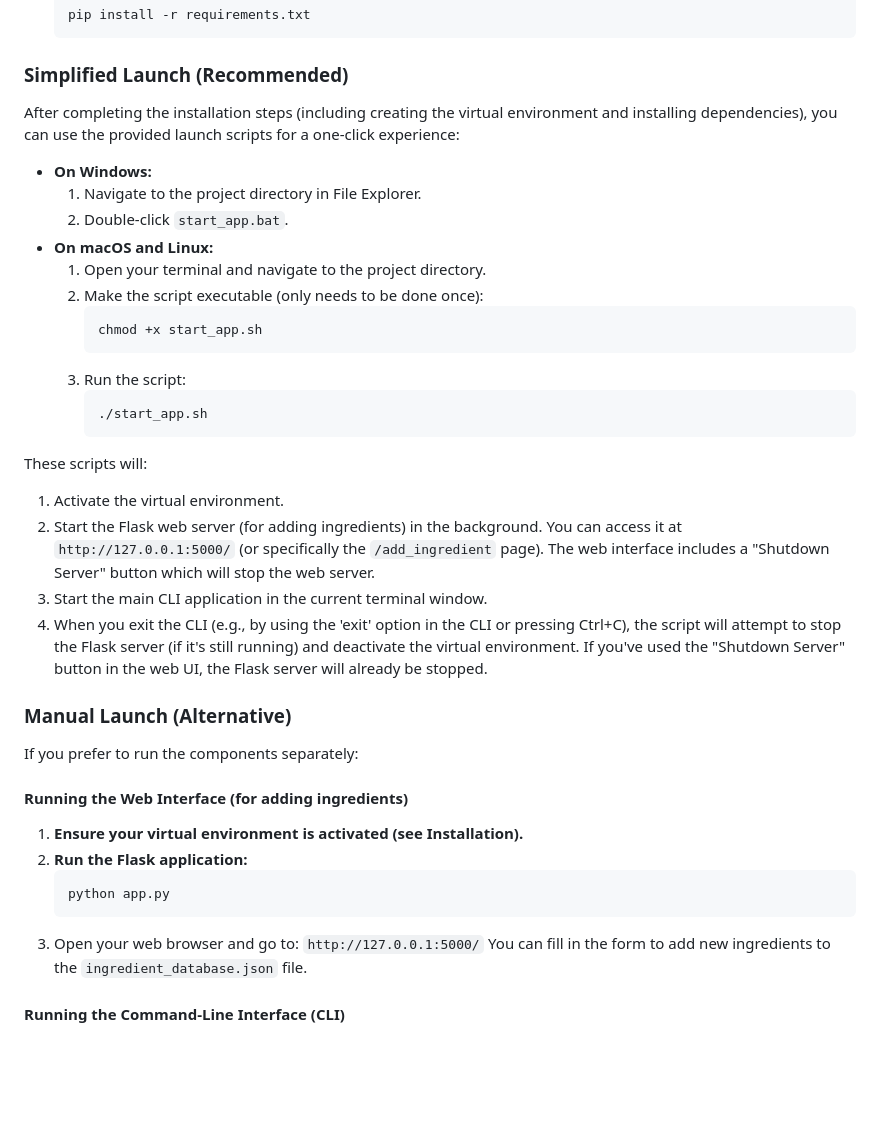
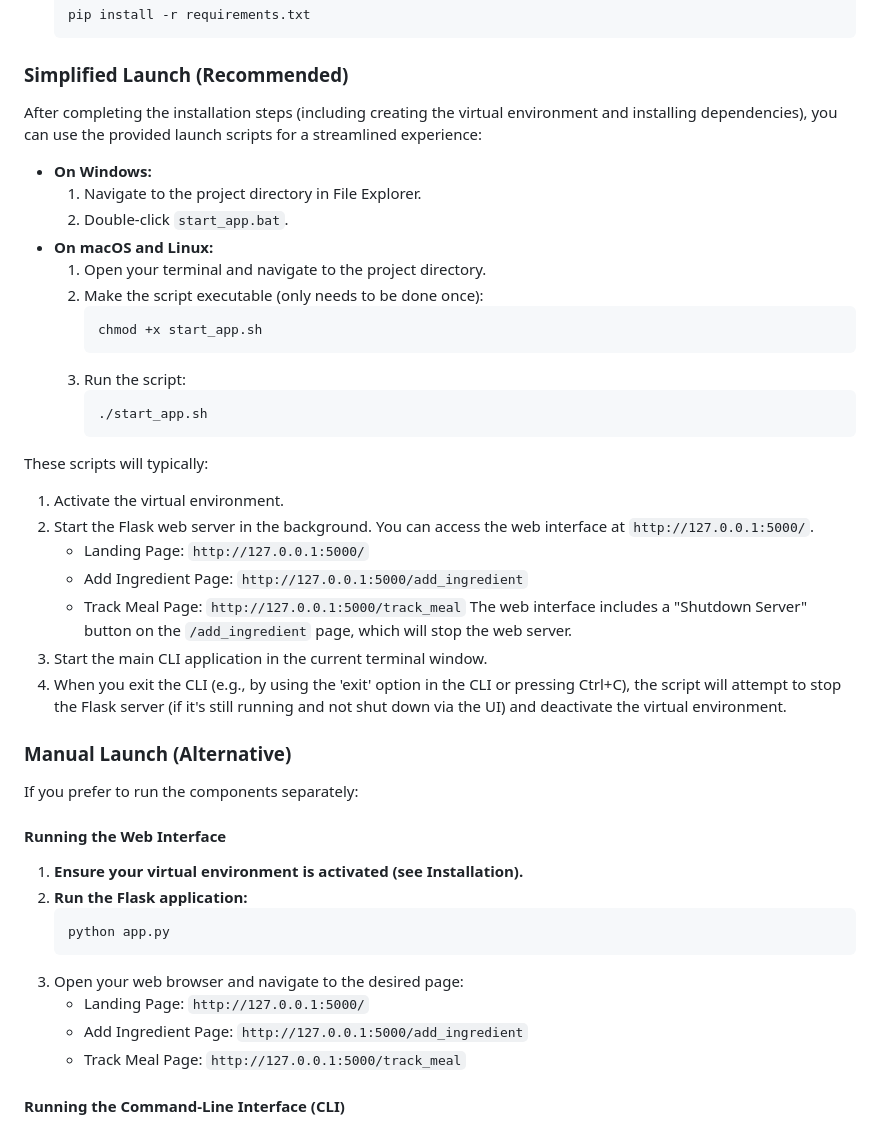
Before and after one commit to Kapoff/GJulesPlayground, a Markdown page: README.md, the part around one of its changes. GitHub-like rendering; blank space fills up the shorter version.

````diff
--- a/README.md
+++ b/README.md
@@ -65,7 +84,7 @@ This project is a simple nutrition tracker with a command-line interface (CLI) a
 
 ### Simplified Launch (Recommended)
 
-After completing the installation steps (including creating the virtual environment and installing dependencies), you can use the provided launch scripts for a one-click experience:
+After completing the installation steps (including creating the virtual environment and installing dependencies), you can use the provided launch scripts for a streamlined experience:
 
 *   **On Windows:**
     1.  Navigate to the project directory in File Explorer.
@@ -81,25 +100,31 @@ After completing the installation steps (including creating the virtual environm
         ./start_app.sh
         ```
 
-These scripts will:
+These scripts will typically:
 1.  Activate the virtual environment.
-2.  Start the Flask web server (for adding ingredients) in the background. You can access it at `http://127.0.0.1:5000/` (or specifically the `/add_ingredient` page). The web interface includes a "Shutdown Server" button which will stop the web server.
+2.  Start the Flask web server in the background. You can access the web interface at `http://127.0.0.1:5000/`.
+    *   Landing Page: `http://127.0.0.1:5000/`
+    *   Add Ingredient Page: `http://127.0.0.1:5000/add_ingredient`
+    *   Track Meal Page: `http://127.0.0.1:5000/track_meal`
+    The web interface includes a "Shutdown Server" button on the `/add_ingredient` page, which will stop the web server.
 3.  Start the main CLI application in the current terminal window.
-4.  When you exit the CLI (e.g., by using the 'exit' option in the CLI or pressing Ctrl+C), the script will attempt to stop the Flask server (if it's still running) and deactivate the virtual environment. If you've used the "Shutdown Server" button in the web UI, the Flask server will already be stopped.
+4.  When you exit the CLI (e.g., by using the 'exit' option in the CLI or pressing Ctrl+C), the script will attempt to stop the Flask server (if it's still running and not shut down via the UI) and deactivate the virtual environment.
 
 ### Manual Launch (Alternative)
 
 If you prefer to run the components separately:
 
-#### Running the Web Interface (for adding ingredients)
+#### Running the Web Interface
 
 1.  **Ensure your virtual environment is activated (see Installation).**
 2.  **Run the Flask application:**
     ```bash
     python app.py
     ```
-3.  Open your web browser and go to: `http://127.0.0.1:5000/`
-    You can fill in the form to add new ingredients to the `ingredient_database.json` file.
+3.  Open your web browser and navigate to the desired page:
+    *   Landing Page: `http://127.0.0.1:5000/`
+    *   Add Ingredient Page: `http://127.0.0.1:5000/add_ingredient`
+    *   Track Meal Page: `http://127.0.0.1:5000/track_meal`
 
 #### Running the Command-Line Interface (CLI)
 
````
Also changed, not shown: other parts of README.md (+51 -11 lines).
